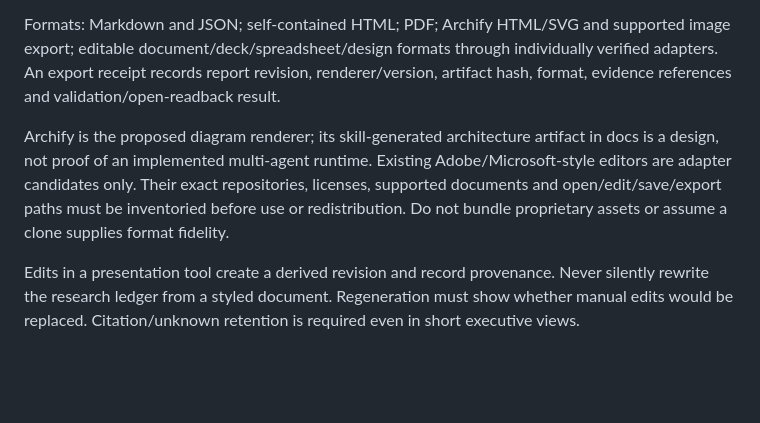
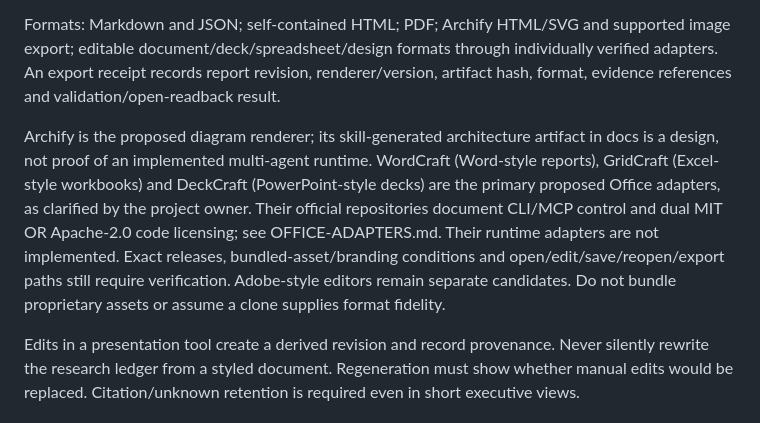
Before and after one commit to acratt13/tmf-research, a Markdown page: docs/RESEARCH-WORKBENCH-SPEC.md, the part around the change. GitHub-like rendering; blank space fills up the shorter version.

```diff
--- a/docs/RESEARCH-WORKBENCH-SPEC.md
+++ b/docs/RESEARCH-WORKBENCH-SPEC.md
@@ -67,7 +67,7 @@ One canonical research record drives all views:
 
 Formats: Markdown and JSON; self-contained HTML; PDF; Archify HTML/SVG and supported image export; editable document/deck/spreadsheet/design formats through individually verified adapters. An export receipt records report revision, renderer/version, artifact hash, format, evidence references and validation/open-readback result.
 
-Archify is the proposed diagram renderer; its skill-generated architecture artifact in docs is a design, not proof of an implemented multi-agent runtime. Existing Adobe/Microsoft-style editors are adapter candidates only. Their exact repositories, licenses, supported documents and open/edit/save/export paths must be inventoried before use or redistribution. Do not bundle proprietary assets or assume a clone supplies format fidelity.
+Archify is the proposed diagram renderer; its skill-generated architecture artifact in docs is a design, not proof of an implemented multi-agent runtime. WordCraft (Word-style reports), GridCraft (Excel-style workbooks) and DeckCraft (PowerPoint-style decks) are the primary proposed Office adapters, as clarified by the project owner. Their official repositories document CLI/MCP control and dual MIT OR Apache-2.0 code licensing; see OFFICE-ADAPTERS.md. Their runtime adapters are not implemented. Exact releases, bundled-asset/branding conditions and open/edit/save/reopen/export paths still require verification. Adobe-style editors remain separate candidates. Do not bundle proprietary assets or assume a clone supplies format fidelity.
 
 Edits in a presentation tool create a derived revision and record provenance. Never silently rewrite the research ledger from a styled document. Regeneration must show whether manual edits would be replaced. Citation/unknown retention is required even in short executive views.
 
```
Also changed, not shown: docs/OFFICE-ADAPTERS.md (+14 -2 lines).
